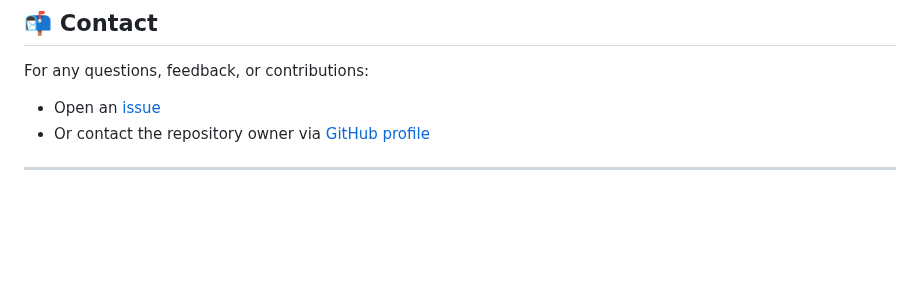
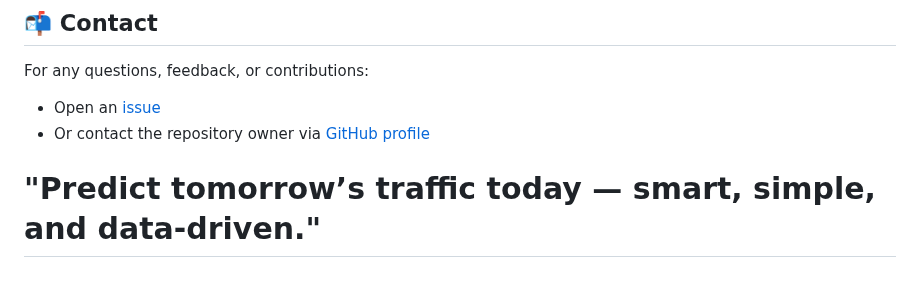
Before and after one commit to jeevanzzz/Traffic_prediction_08, a Markdown page: README.md, the part around the change. Rendered like a GitHub page; blank space fills up the shorter version.

```diff
--- a/README.md
+++ b/README.md
@@ -96,4 +96,6 @@ This project uses a **Multi-Layer Perceptron (MLP) Regressor** to predict traffi
 For any questions, feedback, or contributions:
 - Open an [issue](https://github.com/jeevanzzz/Traffic_prediction_08-/issues)
 - Or contact the repository owner via [GitHub profile](https://github.com/jeevanzzz)
----
+
+
+# "Predict tomorrow’s traffic today — smart, simple, and data-driven."
```
